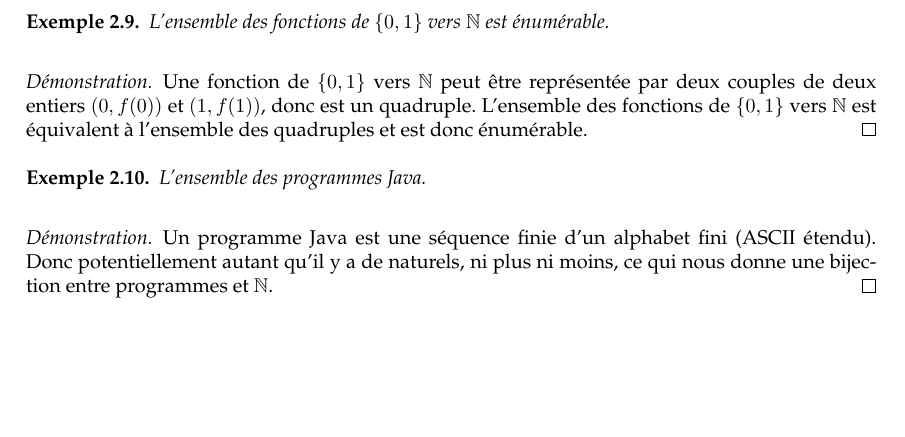
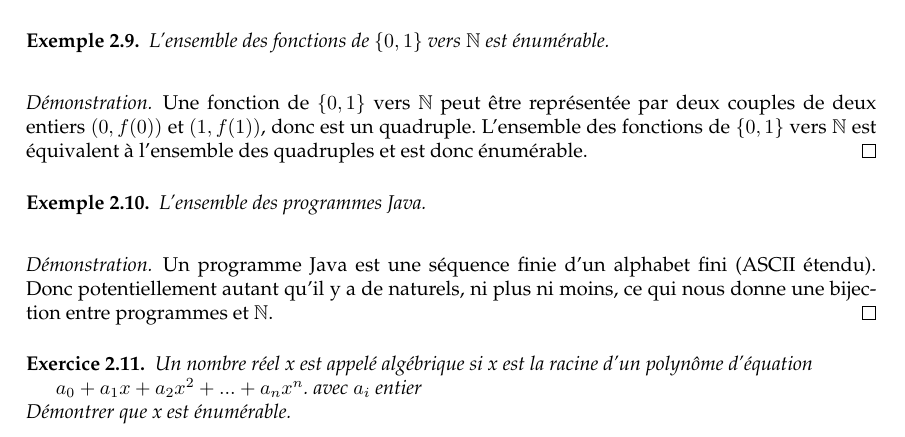
Before and after one commit to UCL-INGI/LINGI1123-Calculabilite, a LaTeX book (calculabilite_INGI1123.tex, which reads 02_Concepts.tex): part of page 16 of 75 before the commit and part of page 16 of 77 after it, cut so that both start at the same text, the shorter picture padded with empty space. Compiled offline with pdfLaTeX.

Commit message:
Exercice ensembleEnumNumAlgebrique
Exercice ensembleEnumNumAlgebrique

```diff
--- a/02_Concepts.tex
+++ b/02_Concepts.tex
@@ -232,6 +232,13 @@ Cette liste doit contenir tous les éléments de cet ensemble, sans répétition
    Un programme Java est une séquence finie d'un alphabet fini (ASCII étendu). Donc potentiellement autant qu'il y a de naturels, ni plus ni moins, ce qui nous donne une bijection entre programmes et $\N$.
   \end{proof}
 \end{myexem}
+
+\begin{myexercice} \label{exerc:ensembleEnumNumAlgebrique}
+% Enoncé de l'exercice
+Un nombre réel x est appelé algébrique si x est la racine d'un polynôme d'équation\\
+\indent $a_0 + a_1x + a_2x^2 + ... + a_nx^n$.  avec $a_i$ entier\\
+Démontrer que x est énumérable.
+\end{myexercice}
 
 \subsection{Propriétés}
 \label{subsec:proprietes}
```
